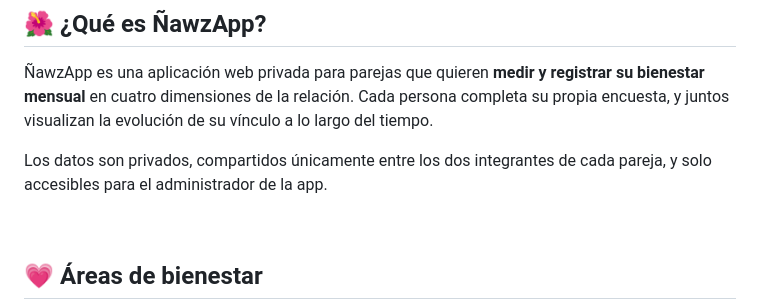
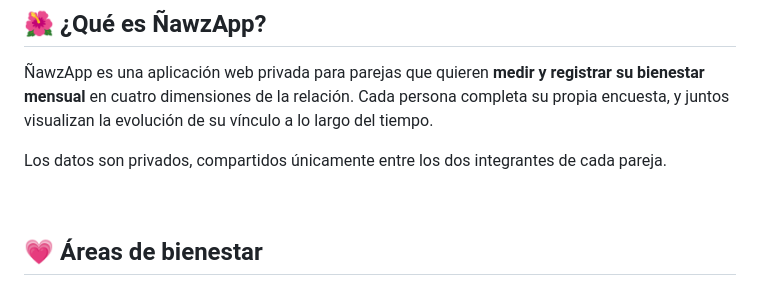
Before and after one commit to DarkHamlet/nawzapp, a Markdown page: README.md, the part around the change. Rendered like a GitHub page.

```diff
--- a/README.md
+++ b/README.md
@@ -28,7 +28,7 @@
 
 ÑawzApp es una aplicación web privada para parejas que quieren **medir y registrar su bienestar mensual** en cuatro dimensiones de la relación. Cada persona completa su propia encuesta, y juntos visualizan la evolución de su vínculo a lo largo del tiempo.
 
-Los datos son privados, compartidos únicamente entre los dos integrantes de cada pareja, y solo accesibles para el administrador de la app.
+Los datos son privados, compartidos únicamente entre los dos integrantes de cada pareja.
 
 <br>
 
```
